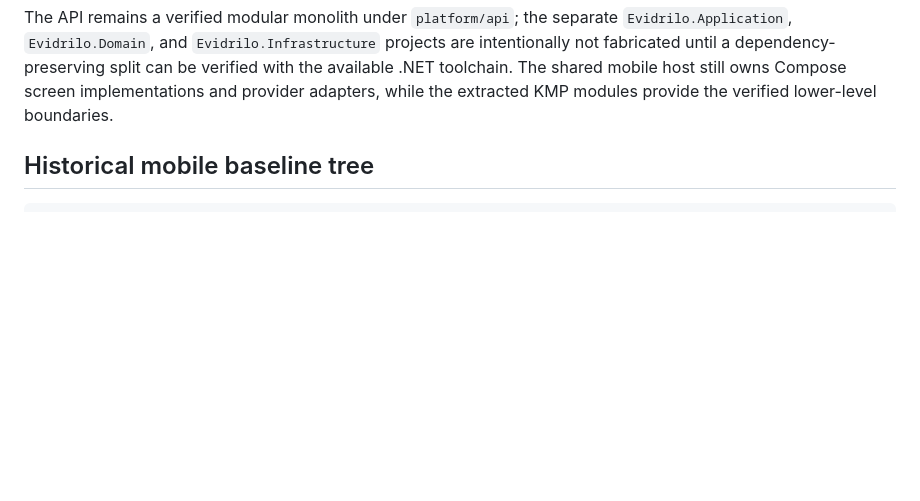
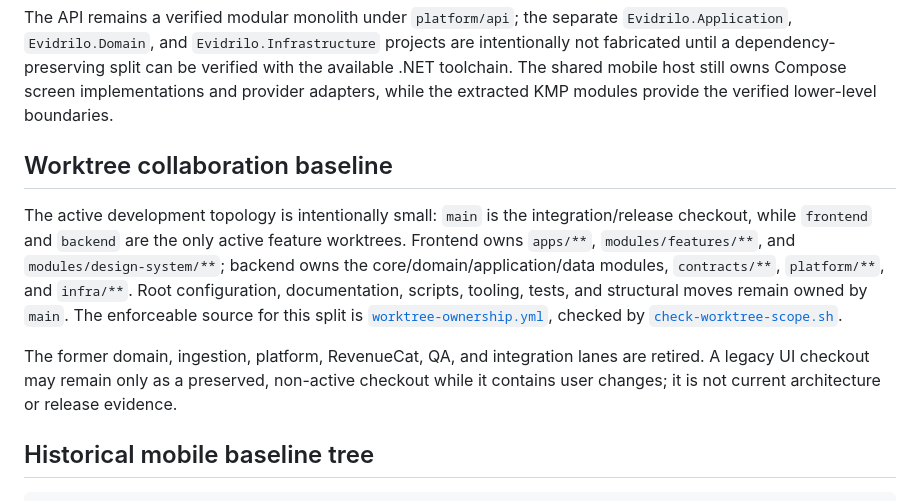
Before and after one commit to AndroLay/evidrilo, a Markdown page: docs/architecture/repository-structure.md, the part around the change. GitHub-like rendering; blank space fills up the shorter version.

```diff
--- a/docs/architecture/repository-structure.md
+++ b/docs/architecture/repository-structure.md
@@ -198,6 +198,23 @@ projects are intentionally not fabricated until a dependency-preserving split
 can be verified with the available .NET toolchain. The shared mobile host still
 owns Compose screen implementations and provider adapters, while the extracted
 KMP modules provide the verified lower-level boundaries.
+
+## Worktree collaboration baseline
+
+The active development topology is intentionally small: `main` is the
+integration/release checkout, while `frontend` and `backend` are the only
+active feature worktrees. Frontend owns `apps/**`, `modules/features/**`, and
+`modules/design-system/**`; backend owns the core/domain/application/data
+modules, `contracts/**`, `platform/**`, and `infra/**`. Root configuration,
+documentation, scripts, tooling, tests, and structural moves remain owned by
+`main`. The enforceable source for this split is
+[`worktree-ownership.yml`](../../worktree-ownership.yml), checked by
+[`check-worktree-scope.sh`](../../scripts/worktrees/check-worktree-scope.sh).
+
+The former domain, ingestion, platform, RevenueCat, QA, and integration lanes
+are retired. A legacy UI checkout may remain only as a preserved, non-active
+checkout while it contains user changes; it is not current architecture or
+release evidence.
 
 ## Historical mobile baseline tree
 
```
Also changed, not shown: docs/development/README.md (+19 -8 lines).
